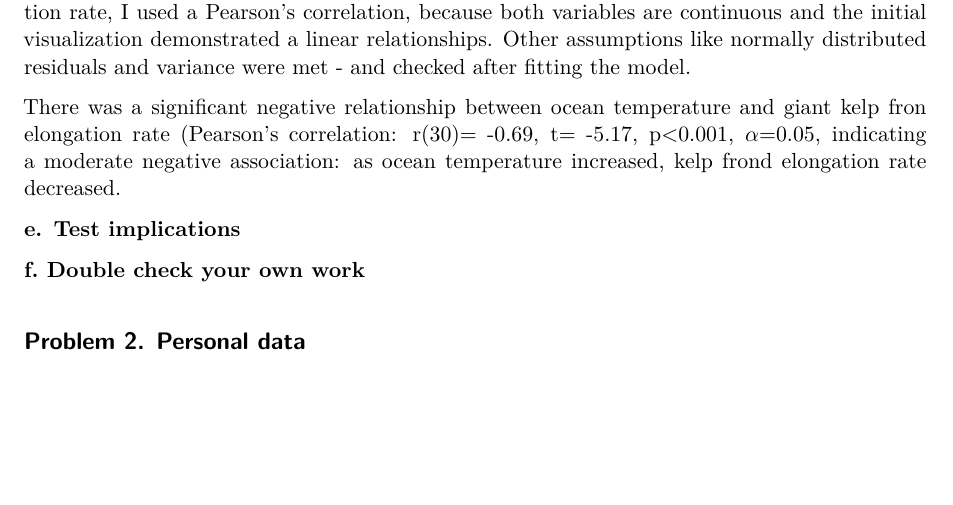
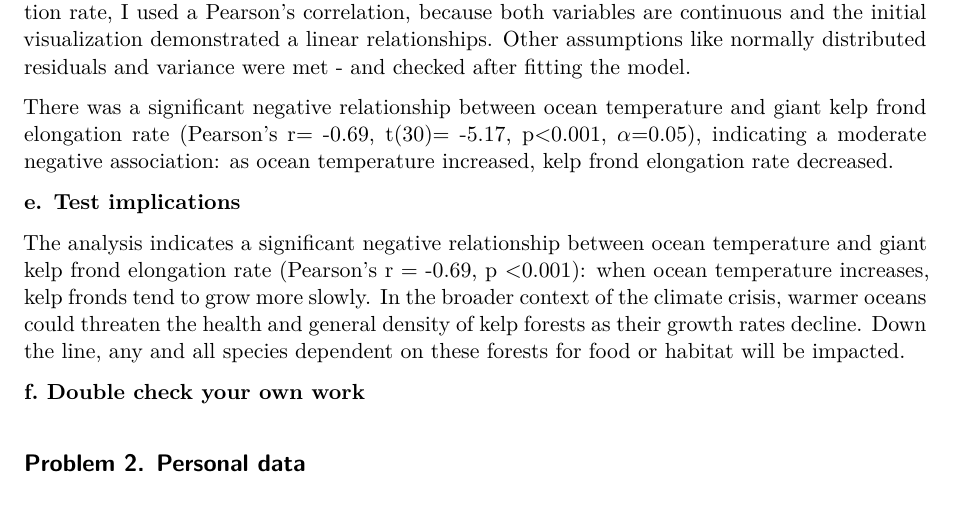
Before and after one commit to beojemann/ENVS-193DS_homework-03, a Quarto document (code/Homework03.qmd): part of page 4 of 4, cut so that both start at the same text, the shorter picture padded with empty space. Rendered offline with R 4.5, knitr and Pandoc in place of Quarto, then LaTeX, with nearby package versions.

Commit message:
reformatting 1d and specifying implication

```diff
--- a/code/Homework03.qmd
+++ b/code/Homework03.qmd
@@ -110,14 +110,15 @@ cor.test(kelp$temp_c,
 
 To evaluate the strength of the relationship between temperature and giant kelp frond elongation rate, I used a Pearson's correlation, because both variables are continuous and the initial visualization demonstrated a linear relationships. Other assumptions like normally distributed residuals and variance were met - and checked after fitting the model.
 
-There was a significant negative relationship between ocean temperature and giant kelp fron elongation rate (Pearson's correlation: r(30)= -0.69, t= -5.17, p<0.001, $\alpha$=0.05, indicating a moderate negative association: as ocean temperature increased, kelp frond elongation rate decreased.
+There was a significant negative relationship between ocean temperature and giant kelp frond elongation rate (Pearson's r= -0.69, t(30)= -5.17, p<0.001, $\alpha$=0.05), indicating a moderate negative association: as ocean temperature increased, kelp frond elongation rate decreased.
 
 
 **e. Test implications**
 
-
+The analysis indicates a significant negative relationship between ocean temperature and giant kelp frond elongation rate (Pearson's r = -0.69, p <0.001): when ocean temperature increases, kelp fronds tend to grow more slowly. In the broader context of the climate crisis, warmer oceans could threaten the health and general density of kelp forests as their growth rates decline. Down the line, any and all species dependent on these forests for food or habitat will be impacted.
 
 **f. Double check your own work**
+
 
 
 
```
